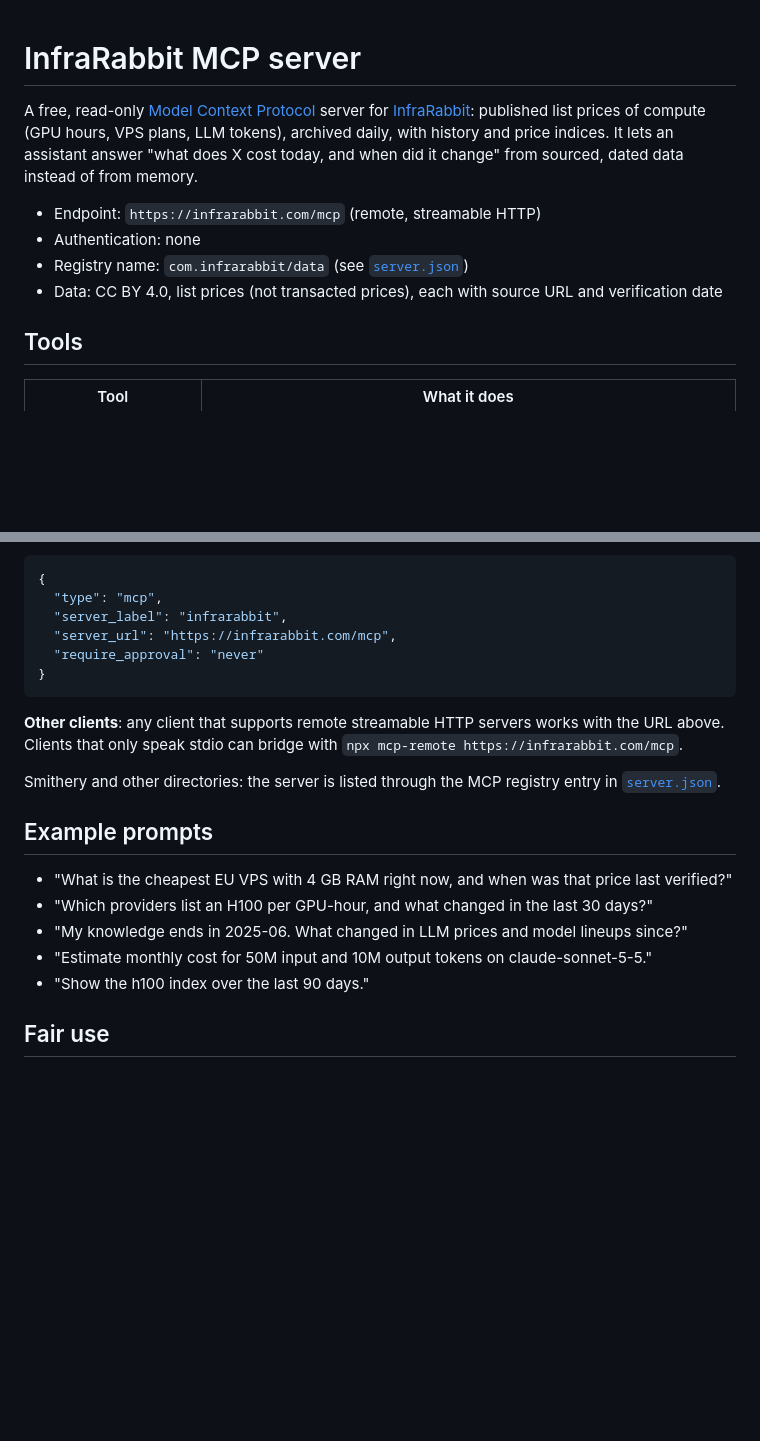
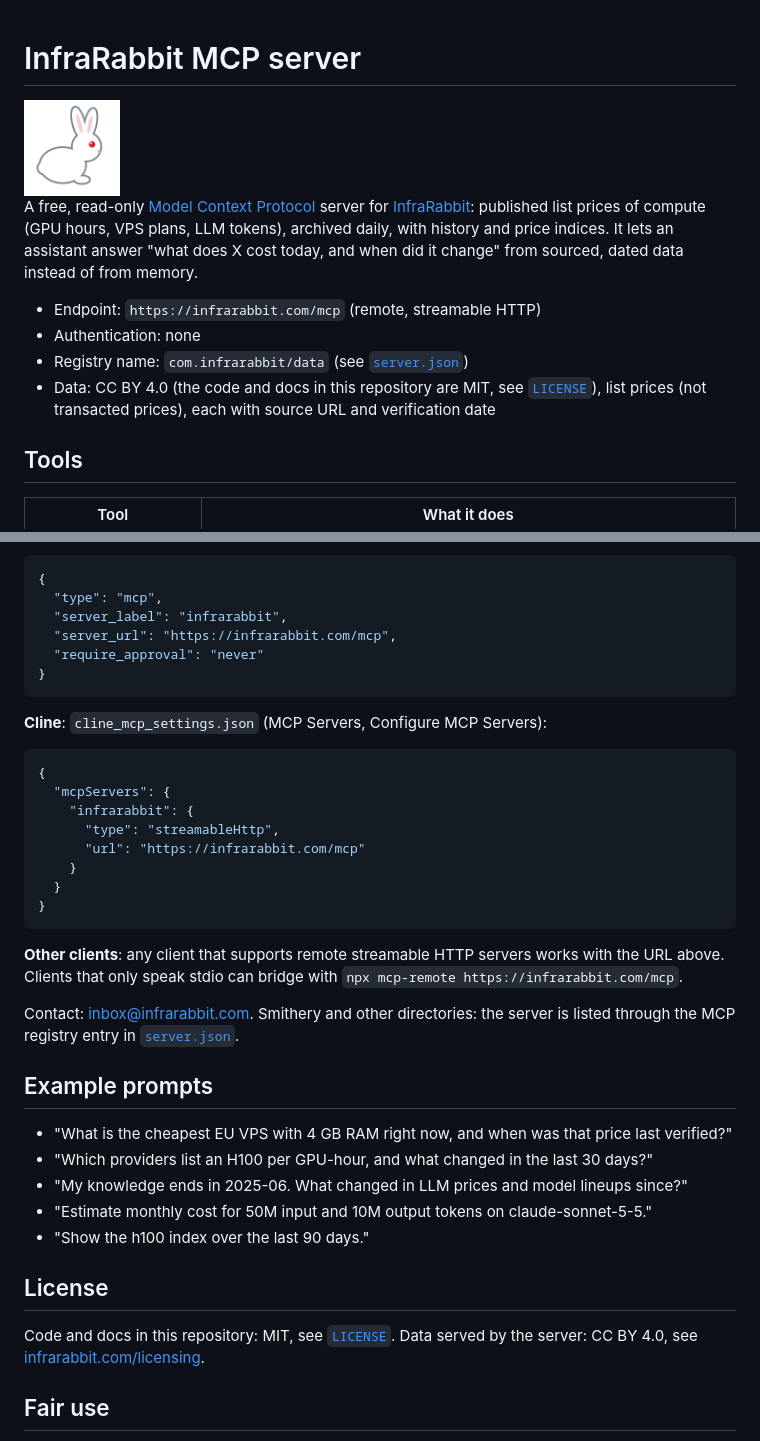
Before and after one commit to InfraRabbit/mcp, a Markdown page: README.md, 2 parts joined by grey strips. Drawn GitHub-style; pictures changed too: logo-400.png (added); blank space fills up the shorter version.

Commit message:
Docs: list all 13 tools, Connect section with Cline, MIT license, 400x400 logo
Co-Authored-By: Claude Sonnet 5.5 <noreply@anthropic.com>

````diff
--- a/README.md
+++ b/README.md
@@ -1,11 +1,13 @@
 # InfraRabbit MCP server
+
+<img src="logo-400.png" alt="InfraRabbit logo" width="96" height="96">
 
 A free, read-only [Model Context Protocol](https://modelcontextprotocol.io) server for [InfraRabbit](https://infrarabbit.com): published list prices of compute (GPU hours, VPS plans, LLM tokens), archived daily, with history and price indices. It lets an assistant answer "what does X cost today, and when did it change" from sourced, dated data instead of from memory.
 
 - Endpoint: `https://infrarabbit.com/mcp` (remote, streamable HTTP)
 - Authentication: none
 - Registry name: `com.infrarabbit/data` (see [`server.json`](server.json))
-- Data: CC BY 4.0, list prices (not transacted prices), each with source URL and verification date
+- Data: CC BY 4.0 (the code and docs in this repository are MIT, see [`LICENSE`](LICENSE)), list prices (not transacted prices), each with source URL and verification date
 
 ## Tools
 
@@ -68,9 +72,22 @@ claude mcp add --transport http infrarabbit https://infrarabbit.com/mcp
 }
 ```
 
+**Cline**: `cline_mcp_settings.json` (MCP Servers, Configure MCP Servers):
+
+```json
+{
+  "mcpServers": {
+    "infrarabbit": {
+      "type": "streamableHttp",
+      "url": "https://infrarabbit.com/mcp"
+    }
+  }
+}
+```
+
 **Other clients**: any client that supports remote streamable HTTP servers works with the URL above. Clients that only speak stdio can bridge with `npx mcp-remote https://infrarabbit.com/mcp`.
 
-Smithery and other directories: the server is listed through the MCP registry entry in [`server.json`](server.json).
+Contact: inbox@infrarabbit.com. Smithery and other directories: the server is listed through the MCP registry entry in [`server.json`](server.json).
 
 ## Example prompts
 
@@ -80,6 +97,10 @@ Smithery and other directories: the server is listed through the MCP registry en
 - "Estimate monthly cost for 50M input and 10M output tokens on claude-sonnet-5-5."
 - "Show the h100 index over the last 90 days."
 
+## License
+
+Code and docs in this repository: MIT, see [`LICENSE`](LICENSE). Data served by the server: CC BY 4.0, see [infrarabbit.com/licensing](https://infrarabbit.com/licensing).
+
 ## Fair use
 
 Free to use, no key. Please keep request rates reasonable and cache results where you can; prices update daily. Attribution under CC BY 4.0, bulk or older history, and commercial terms: [infrarabbit.com/licensing](https://infrarabbit.com/licensing).
````
Also changed, not shown: other parts of README.md (+3 -1 lines), 1 other file.
